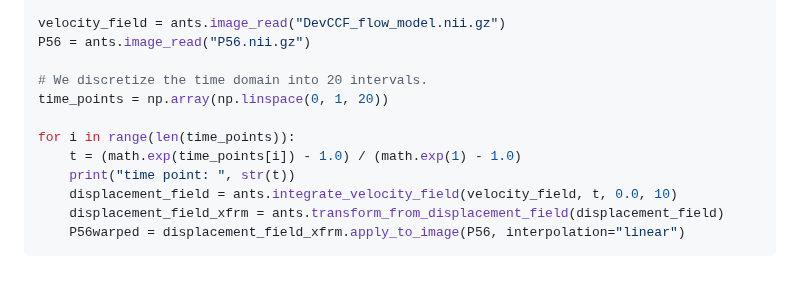
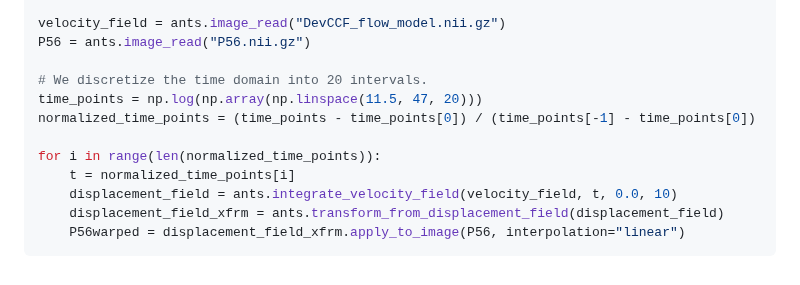
Before and after one commit to ntustison/ANTsXMouseBrainMapping, a Markdown page: README.md, the part around the change. Drawn GitHub-style.

```diff
--- a/README.md
+++ b/README.md
@@ -87,11 +87,11 @@ velocity_field = ants.image_read("DevCCF_flow_model.nii.gz")
 P56 = ants.image_read("P56.nii.gz")
 
 # We discretize the time domain into 20 intervals.
-time_points = np.array(np.linspace(0, 1, 20))
+time_points = np.log(np.array(np.linspace(11.5, 47, 20)))
+normalized_time_points = (time_points - time_points[0]) / (time_points[-1] - time_points[0])
 
-for i in range(len(time_points)):
-    t = (math.exp(time_points[i]) - 1.0) / (math.exp(1) - 1.0)
-    print("time point: ", str(t))
+for i in range(len(normalized_time_points)):
+    t = normalized_time_points[i]
     displacement_field = ants.integrate_velocity_field(velocity_field, t, 0.0, 10)
     displacement_field_xfrm = ants.transform_from_displacement_field(displacement_field)
     P56warped = displacement_field_xfrm.apply_to_image(P56, interpolation="linear")
```
